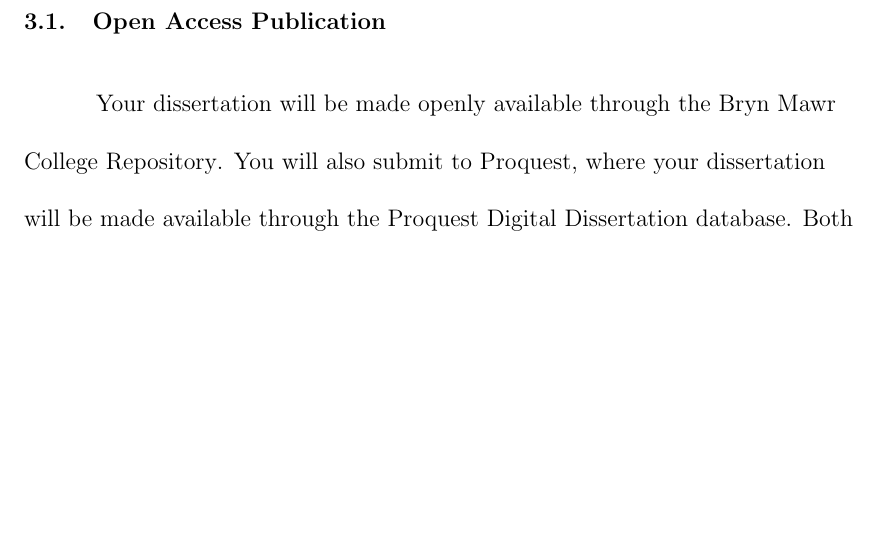
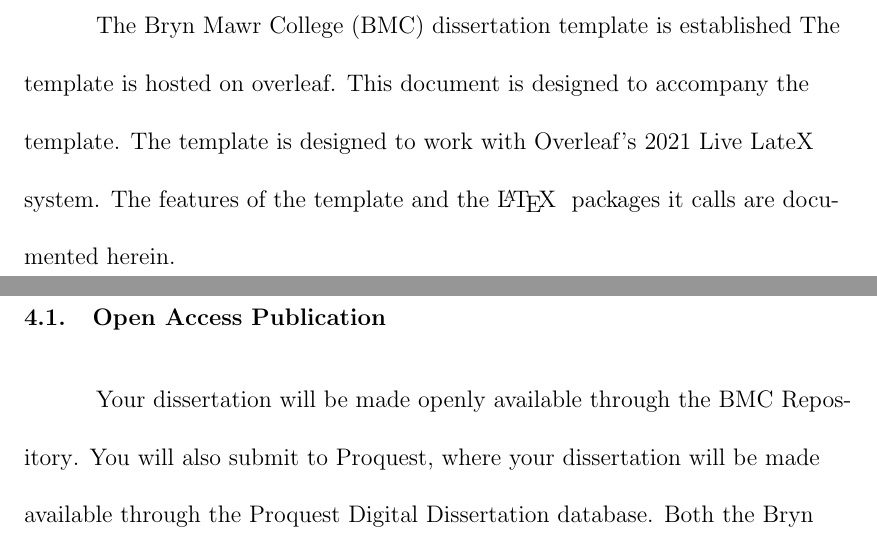
Before and after one commit to digbmc/BMC_Dissertation_Template, a LaTeX thesis (template.tex): part of page 15 of 17 before the commit and two parts of pages 11 and 16 of 18 after it, the two joined at a grey line, cut at the place of the change, the shorter picture padded with empty space. Compiled offline with pdfLaTeX.

Commit message:
Adding a chapter containing information on the template and including an acronym.

```diff
--- a/template.tex
+++ b/template.tex
@@ -34,5 +34,8 @@
 \newpage
 %%%%%%%%%%%%%%%%%%%%%%%%%%%%%%%%%%%%%%%%%%%%%%%%%%%%%%%%%%%%
 \pagenumbering{arabic}
+\chapter{The Bryn Mawr College Dissertation Template}
+The Bryn Mawr College (BMC) dissertation template is established The template is hosted on overleaf.
+This document is designed to accompany the template. The template is designed to work with \href{https://www.overleaf.com/for/authors}{Overleaf's} 2021 Live LateX system. The features of the template and the \LaTeX~ packages it calls are documented herein.
 \chapter{Pages}
 \section{Title Page}
@@ -62,7 +65,7 @@ To add a bibliographic resource file use the \verb|\addbibresource{biblio_file.b
 \chapter{Dissertation Submission}
 
 \section{Open Access Publication}
-Your dissertation will be made openly available through the \href{https://repository.brynmawr.edu/}{Bryn Mawr College Repository}. You will also submit to \href{https://www.proquest.com/}{Proquest}, where your dissertation will be made available through the Proquest Digital Dissertation database. Both the Bryn Mawr version and the Proquest version must be identical, and must include all text, images, tables, and appendices. A staff member in the library will check for required parts and formatting, and will approve publication to Proquest once you have uploaded your dissertation to Proquest.
+Your dissertation will be made openly available through the \href{https://repository.brynmawr.edu/}{BMC Repository}. You will also submit to \href{https://www.proquest.com/}{Proquest}, where your dissertation will be made available through the Proquest Digital Dissertation database. Both the Bryn Mawr version and the Proquest version must be identical, and must include all text, images, tables, and appendices. A staff member in the library will check for required parts and formatting, and will approve publication to Proquest once you have uploaded your dissertation to Proquest.
 \section{Embargo}
 For both the Bryn Mawr repository and Proquest, you can publish your dissertation immediately, or withhold dissemination for one or two years. If you do not place an embargo on the dissertation, it will be made openly available immediately and will be published to the Proquest Digital Dissertations database immediately. If you do place an embargo period and will automatically be made available openly at the end of the embargo.
 \appendix
```
Also changed, not shown: template.tex (2 more changed lines).
